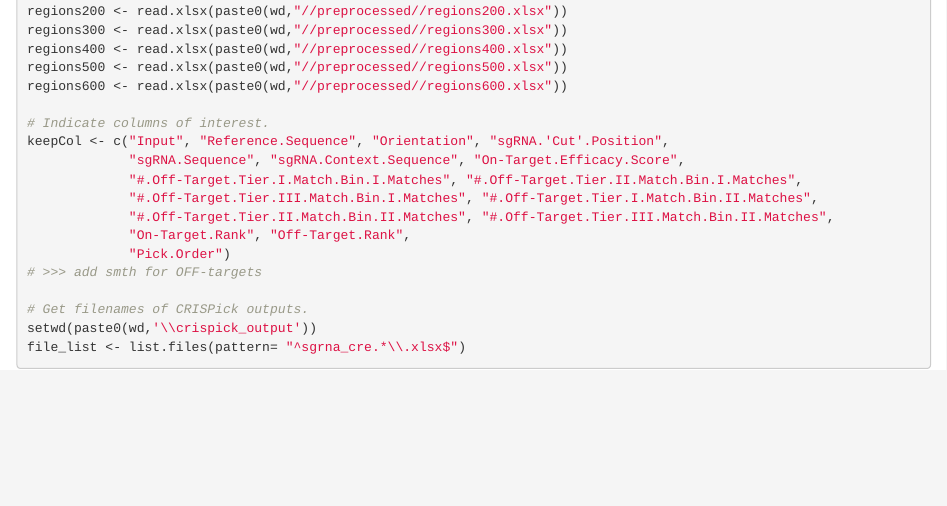
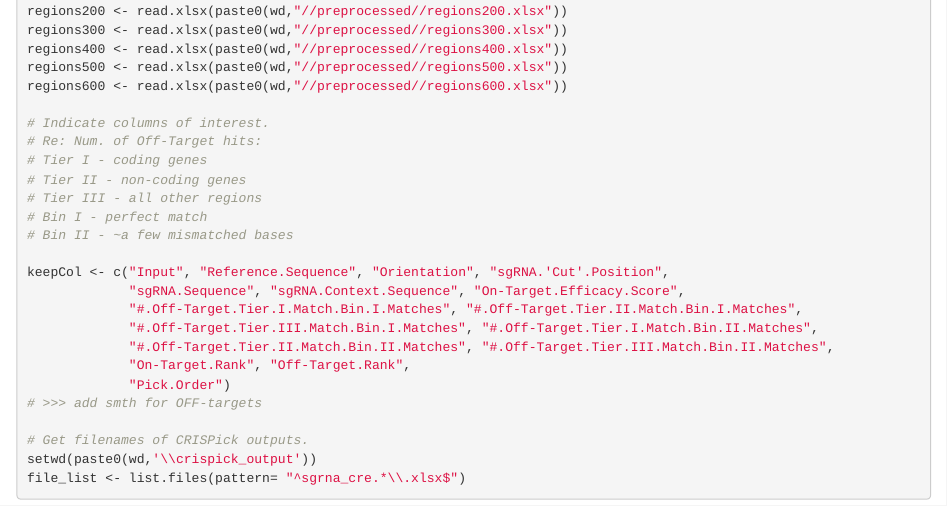
Before and after one commit to ChesiLab/CRISPR-Library-Design, an R Markdown document (preprocessGDO.Rmd): the page in a window 1100 px wide, from 220 px down. Rendered offline with R 4.5, knitr and Pandoc, with nearby package versions.

Commit message:
Minor update to comments re: Tier and Bin definitions for Off-Target hits.

```diff
--- a/preprocessGDO.Rmd
+++ b/preprocessGDO.Rmd
@@ -31,6 +31,13 @@ regions500 <- read.xlsx(paste0(wd,"//preprocessed//regions500.xlsx"))
 regions600 <- read.xlsx(paste0(wd,"//preprocessed//regions600.xlsx"))
 
 # Indicate columns of interest.
+# Re: Num. of Off-Target hits:
+# Tier I - coding genes
+# Tier II - non-coding genes
+# Tier III - all other regions
+# Bin I - perfect match
+# Bin II - ~a few mismatched bases
+
 keepCol <- c("Input", "Reference.Sequence", "Orientation", "sgRNA.'Cut'.Position",
              "sgRNA.Sequence", "sgRNA.Context.Sequence", "On-Target.Efficacy.Score",
              "#.Off-Target.Tier.I.Match.Bin.I.Matches", "#.Off-Target.Tier.II.Match.Bin.I.Matches",
```
